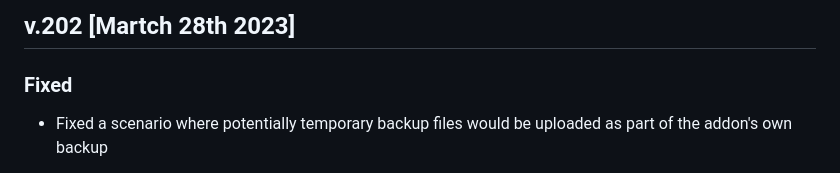
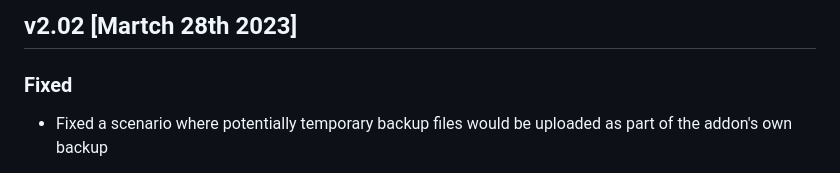
Before and after one commit to lavinir/hassio-onedrive-backup, a Markdown page: onedrive-backup/CHANGELOG.md, the part around the change. Rendered like a GitHub page.

```diff
--- a/onedrive-backup/CHANGELOG.md
+++ b/onedrive-backup/CHANGELOG.md
@@ -1,4 +1,4 @@
-## v.202 [Martch 28th 2023]
+## v2.02 [Martch 28th 2023]
 ### Fixed
 * Fixed a scenario where potentially temporary backup files would be uploaded as part of the addon's own backup
 
```
